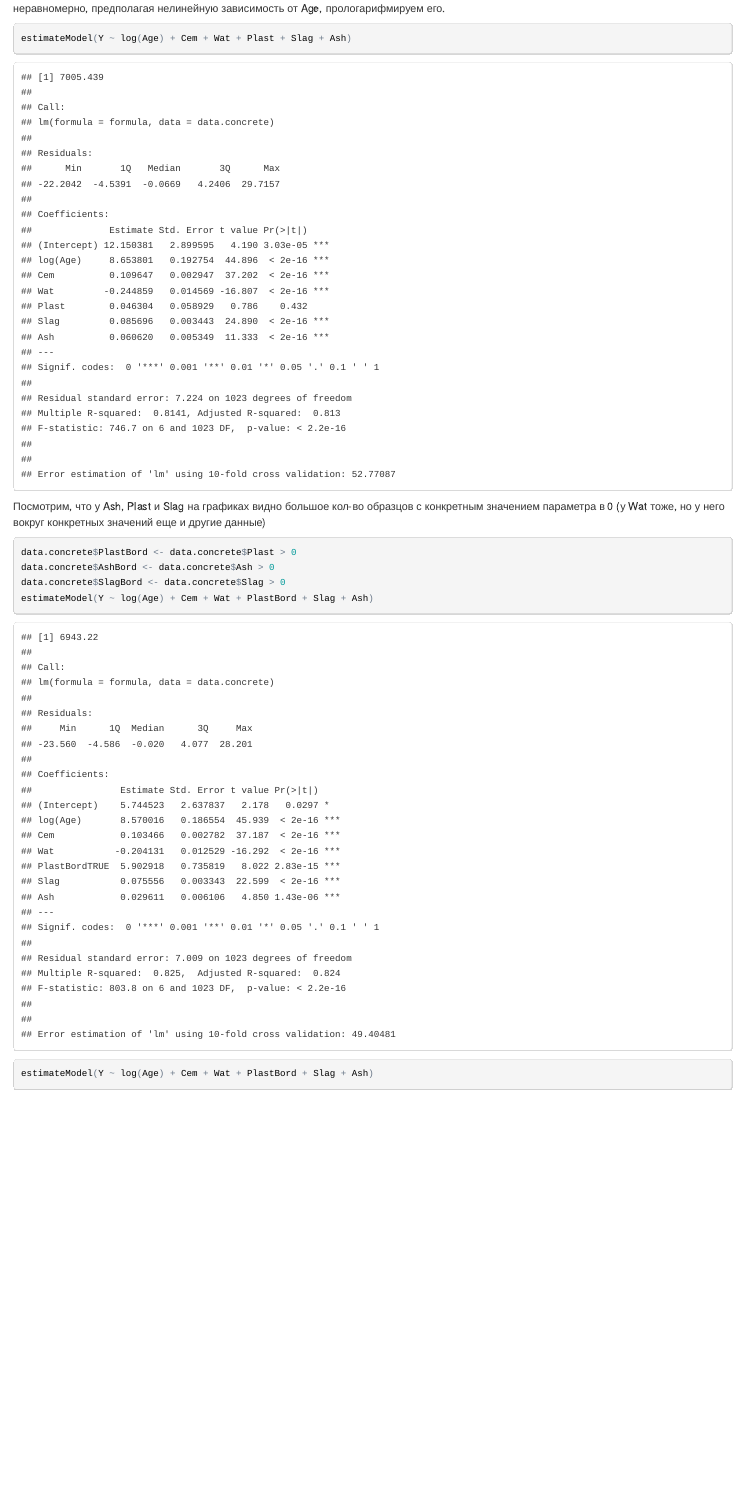
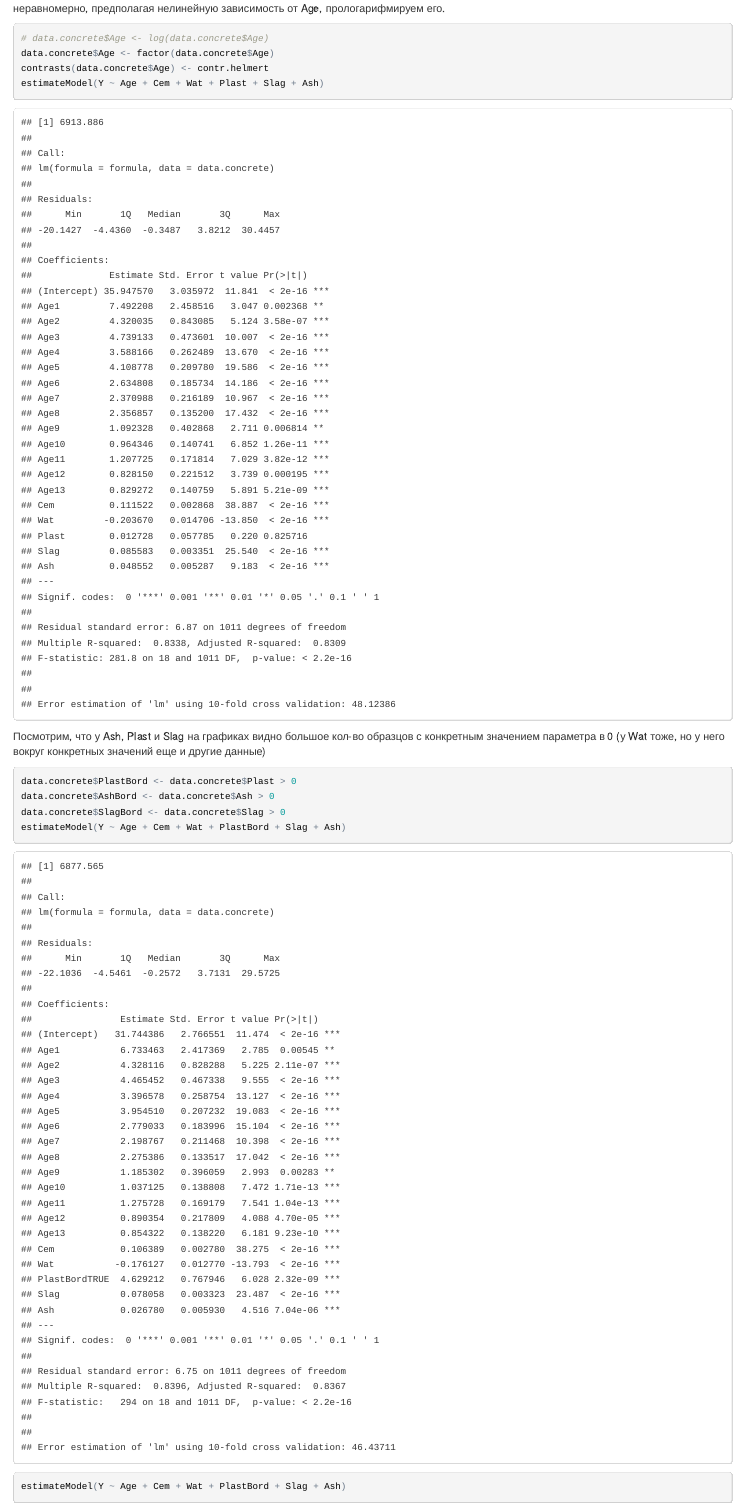
Before and after one commit to nkartashov/statistics, an R Markdown document (last_hws/hw4/concrete.Rmd): the page in a window 1100 px wide, from 9020 px down. The pictures show the output file last_hws/hw4/concrete.html that the author committed with the source, opened offline.

Commit message:
Factorized age

````diff
--- a/last_hws/hw4/concrete.Rmd
+++ b/last_hws/hw4/concrete.Rmd
@@ -62,7 +62,10 @@ estimateModel(Y ~ Age + Cem + Wat + Slag + Ash)
 Из просмотренных моделей выберем самую лучшую по КВ (вторую) и пойдем с ней дальше. Образцы у нас распределены по времени неравномерно, предполагая нелинейную зависимость от Age, прологарифмируем его.
 
 ```{r}
-estimateModel(Y ~ log(Age) + Cem + Wat + Plast + Slag + Ash)
+# data.concrete$Age <- log(data.concrete$Age)
+data.concrete$Age <- factor(data.concrete$Age)
+contrasts(data.concrete$Age) <- contr.helmert
+estimateModel(Y ~ Age + Cem + Wat + Plast + Slag + Ash)
 ```
 
 Посмотрим, что у Ash, Plast и Slag на графиках видно большое кол-во образцов с конкретным значением параметра в 0 (у Wat тоже, но у него вокруг конкретных значений еще и другие данные)
@@ -71,5 +74,5 @@ estimateModel(Y ~ log(Age) + Cem + Wat + Plast + Slag + Ash)
 data.concrete$PlastBord <- data.concrete$Plast > 0
 data.concrete$AshBord <- data.concrete$Ash > 0
 data.concrete$SlagBord <- data.concrete$Slag > 0
-estimateModel(Y ~ log(Age) + Cem + Wat + PlastBord + Slag + Ash)
-estimateModel(Y ~ log(Age) + Cem + Wat + PlastBord + Slag + Ash)
+estimateModel(Y ~ Age + Cem + Wat + PlastBord + Slag + Ash)
+estimateModel(Y ~ Age + Cem + Wat + PlastBord + Slag + Ash)
````
Also changed, not shown: last_hws/hw4/concrete.html, last_hws/hw4/concrete.Rmd (2 more changed lines).
